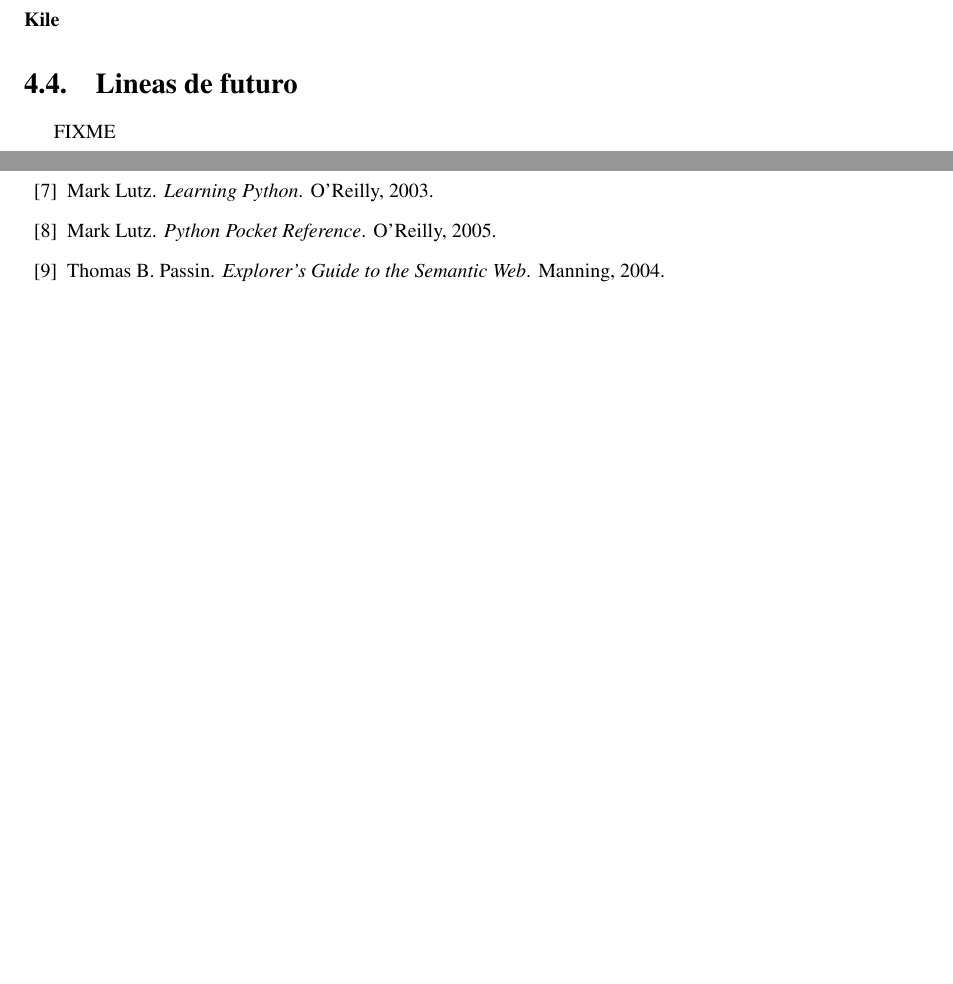
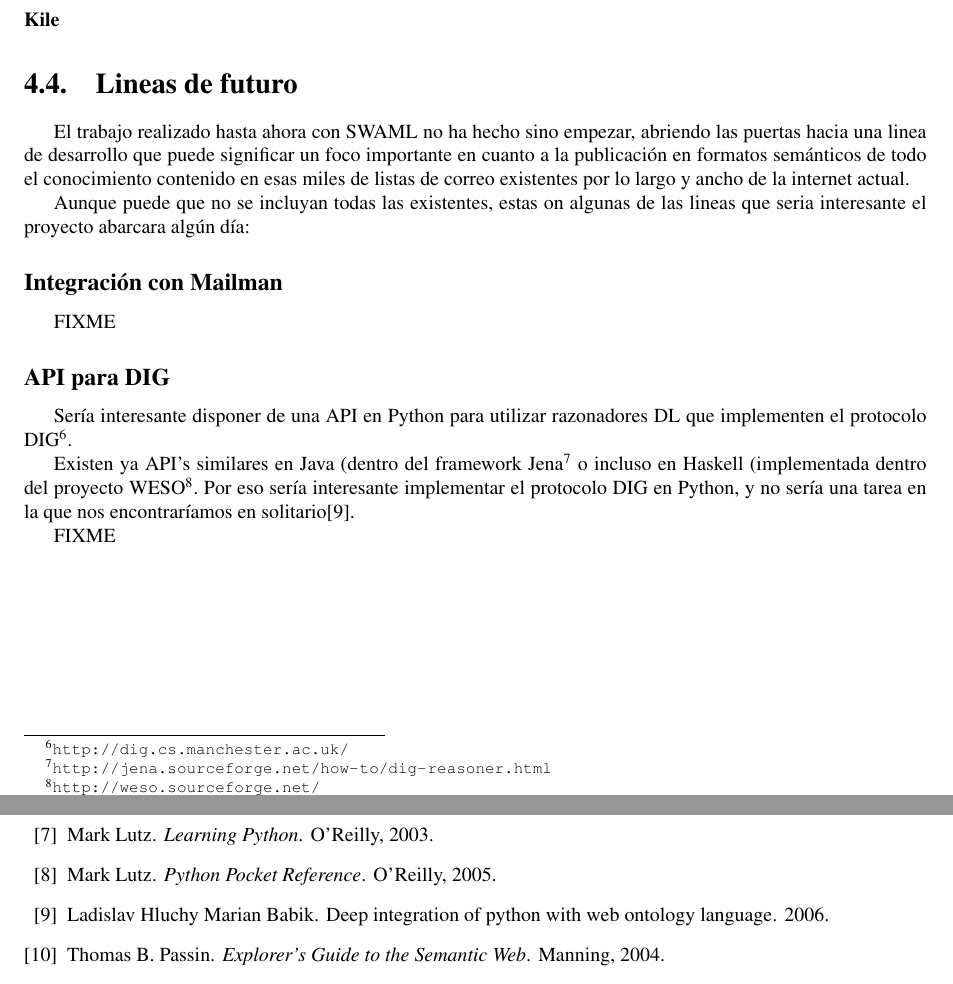
Before and after one commit to BackupTheBerlios/swaml-svn, a LaTeX document (trunk/doc/es/pfc/swaml.tex, which reads trunk/doc/es/pfc/conclusiones.tex): two parts of pages 29 and 42 of 42, joined at a grey line, cut so that both start at the same text, the shorter picture padded with empty space. Compiled offline with pdfLaTeX; the source files are stored in an older character set and shown here as Unicode.

Commit message:
DIG in Python?

```diff
--- a/trunk/doc/es/pfc/conclusiones.tex
+++ b/trunk/doc/es/pfc/conclusiones.tex
@@ -119,4 +119,28 @@ FIXME(KML)
 
 \section{Lineas de futuro}
 
+El trabajo realizado hasta ahora con SWAML no ha hecho sino empezar, abriendo las
+puertas hacia una linea de desarrollo que puede significar un foco importante
+en cuanto a la publicación en formatos semánticos de todo el conocimiento contenido
+en esas miles de listas de correo existentes por lo largo y ancho de la internet
+actual.
+
+Aunque puede que no se incluyan todas las existentes, estas on algunas de las lineas
+que seria interesante el proyecto abarcara algún día:
+
+\subsection*{Integración con Mailman}
+
 FIXME
+
+\subsection*{API para DIG}
+
+Sería interesante disponer de una API en Python para utilizar razonadores DL que implementen
+el protocolo DIG\footnote{\url{http://dig.cs.manchester.ac.uk/}}.
+
+Existen ya API's similares en Java (dentro del framework
+Jena\footnote{\url{http://jena.sourceforge.net/how-to/dig-reasoner.html}} o incluso en Haskell
+(implementada dentro del proyecto WESO\footnote{\url{http://weso.sourceforge.net/}}. Por eso
+sería interesante implementar el protocolo DIG en Python, y no sería una tarea
+en la que nos encontraríamos en solitario\cite{PythonOWL}.
+
+FIXME
```
Also changed, not shown: trunk/doc/es/pfc/bibliografia.bib (+30 -13 lines), trunk/doc/papers/list.txt (deleted, +0 -4 lines), trunk/doc/papers/A_fuzzy_semantics_for_semantic_web_languages.pdf (deleted).
